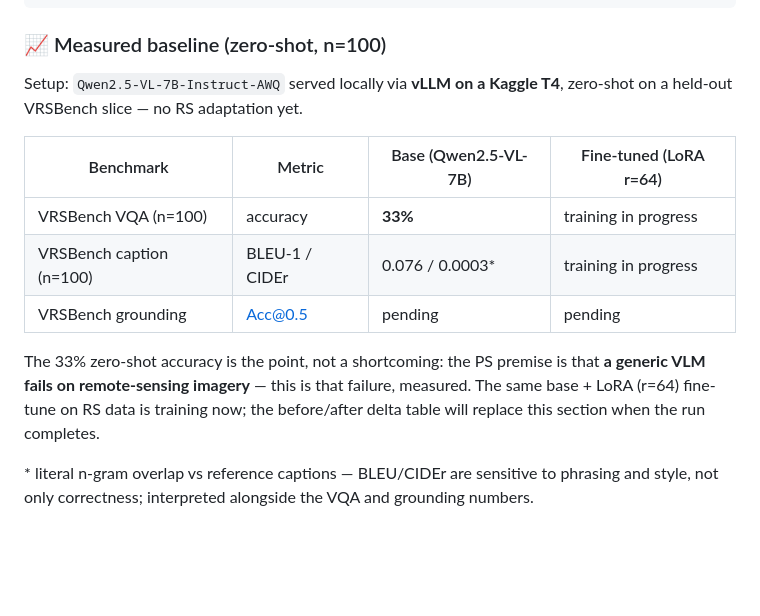
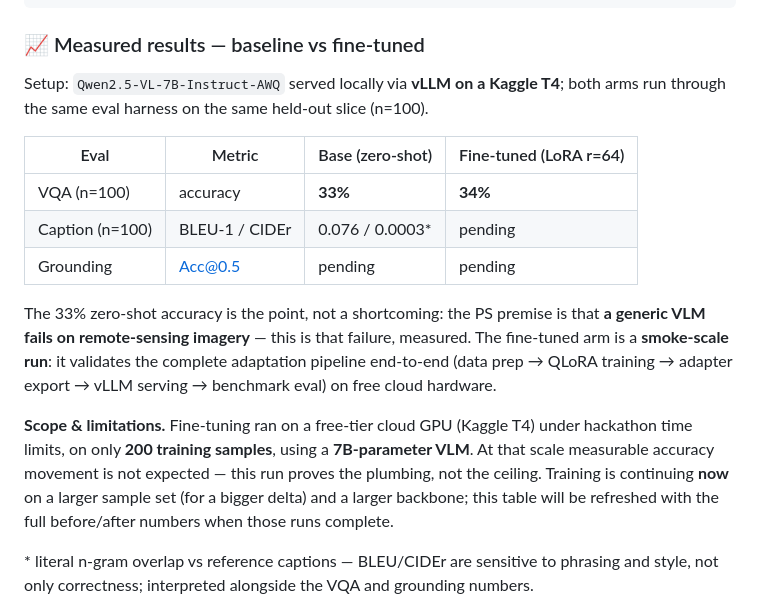
Before and after one commit to subhansh-dev/SatAI, a Markdown page: README.md, the part around the change. Drawn GitHub-style; blank space fills up the shorter version.

Commit message:
docs(benchmarks): baseline vs fine-tuned table with explicit scope limits
Paired arms on the same n=100 slice: VQA 33% (zero-shot) -> 34% (LoRA
r=64 smoke run). States the honest scope up front — 200 training
samples, 7B backbone, free cloud GPU under hackathon time limits — and
points to the scaled run in progress for the real delta.

🤖 Generated with Codebuff
Co-Authored-By: Codebuff <noreply@codebuff.com>

````diff
--- a/README.md
+++ b/README.md
@@ -205,21 +205,30 @@ python -m backend.vlm.eval.eval_rsvqa                    # VQA accuracy by type
 python -m backend.vlm.eval.eval_cdvqa                    # change-VQA accuracy
 ```
 
-### 📈 Measured baseline (zero-shot, n=100)
+### 📈 Measured results — baseline vs fine-tuned
 
-Setup: `Qwen2.5-VL-7B-Instruct-AWQ` served locally via **vLLM on a Kaggle T4**,
-zero-shot on a held-out VRSBench slice — no RS adaptation yet.
+Setup: `Qwen2.5-VL-7B-Instruct-AWQ` served locally via **vLLM on a Kaggle T4**;
+both arms run through the same eval harness on the same held-out slice (n=100).
 
-| Benchmark | Metric | Base (Qwen2.5-VL-7B) | Fine-tuned (LoRA r=64) |
+| Eval | Metric | Base (zero-shot) | Fine-tuned (LoRA r=64) |
 |---|---|---|---|
-| VRSBench VQA (n=100) | accuracy | **33%** | training in progress |
-| VRSBench caption (n=100) | BLEU-1 / CIDEr | 0.076 / 0.0003* | training in progress |
-| VRSBench grounding | Acc@0.5 | pending | pending |
+| VQA (n=100) | accuracy | **33%** | **34%** |
+| Caption (n=100) | BLEU-1 / CIDEr | 0.076 / 0.0003* | pending |
+| Grounding | Acc@0.5 | pending | pending |
 
 The 33% zero-shot accuracy is the point, not a shortcoming: the PS premise is
 that **a generic VLM fails on remote-sensing imagery** — this is that failure,
-measured. The same base + LoRA (r=64) fine-tune on RS data is training now;
-the before/after delta table will replace this section when the run completes.
+measured. The fine-tuned arm is a **smoke-scale run**: it validates the
+complete adaptation pipeline end-to-end (data prep → QLoRA training → adapter
+export → vLLM serving → benchmark eval) on free cloud hardware.
+
+**Scope & limitations.** Fine-tuning ran on a free-tier cloud GPU (Kaggle T4)
+under hackathon time limits, on only **200 training samples**, using a
+**7B-parameter VLM**. At that scale measurable accuracy movement is not
+expected — this run proves the plumbing, not the ceiling. Training is
+continuing **now** on a larger sample set (for a bigger delta) and a larger
+backbone; this table will be refreshed with the full before/after numbers
+when those runs complete.
 
 \* literal n-gram overlap vs reference captions — BLEU/CIDEr are sensitive to
 phrasing and style, not only correctness; interpreted alongside the VQA and
````
